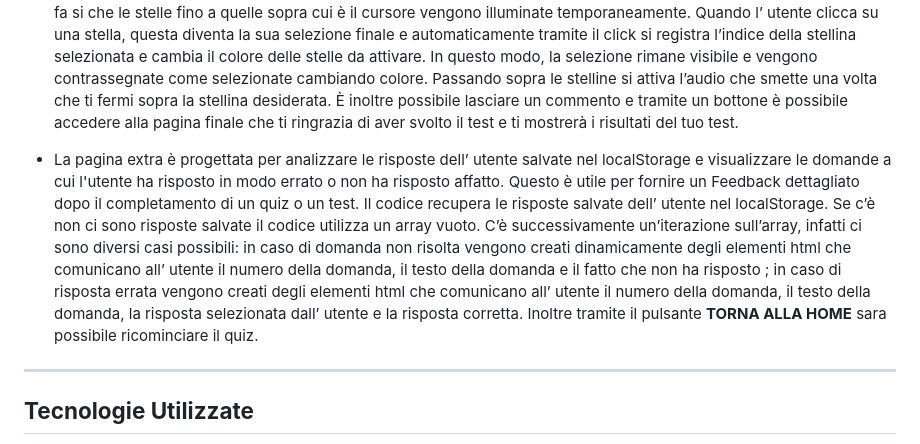
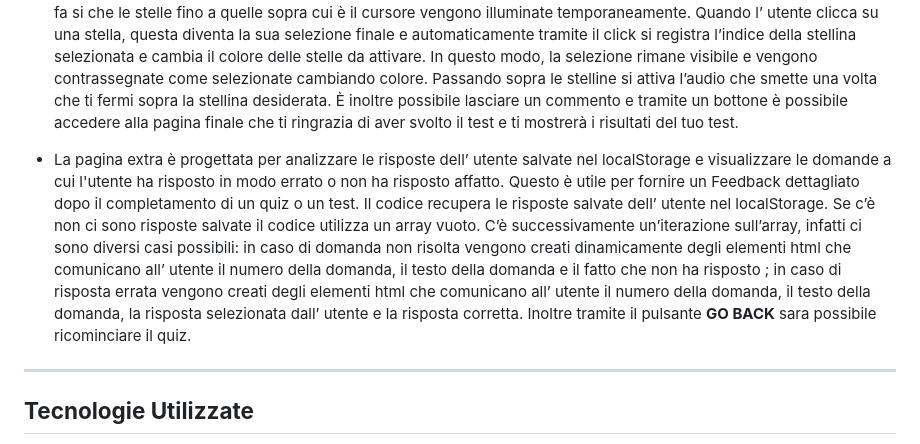
Before and after one commit to DanieleGuicciardi/BuildWeekW3, a Markdown page: README.md, the part around the change. GitHub-like rendering.

```diff
--- a/README.md
+++ b/README.md
@@ -35,7 +35,7 @@ Nella pagina extra, l’utente ha la possibilità di vedere le risposte non date
 
 - La pagina FeedBack tramite un javascript gestisce un sistema di valutazione con stelle interattive. L'utente può passare il mouse sopra le stelle per dare  una valutazione temporanea, cliccare su una stella per selezionarla così da lasciare un feedback definitivo. Quando l’ utente passa il mouse sopra le stelline l’evento viene automaticamente attivato e questo fa si che le stelle fino a quelle sopra cui è il cursore vengono illuminate temporaneamente.  Quando l’ utente clicca su una stella, questa diventa la sua selezione finale e automaticamente tramite il click si registra l’indice della stellina selezionata e cambia il colore delle stelle da attivare. In questo modo, la selezione rimane visibile e vengono contrassegnate come selezionate cambiando colore. Passando sopra le stelline si attiva l’audio che smette una volta che ti fermi sopra la stellina desiderata. È inoltre possibile lasciare un commento e tramite un bottone è possibile accedere alla pagina finale che ti ringrazia di aver svolto il test e ti mostrerà i risultati del tuo test.
 
-- La pagina extra è progettata per analizzare le risposte dell’ utente salvate nel localStorage e visualizzare le domande a cui l'utente ha risposto in modo errato o non ha risposto affatto. Questo è utile per fornire un Feedback dettagliato dopo il completamento di un quiz o un test.  Il codice recupera le risposte salvate dell’ utente nel localStorage. Se c’è non ci sono risposte salvate il codice utilizza un array vuoto. C’è successivamente un’iterazione sull’array, infatti ci sono diversi casi possibili: in caso di domanda non risolta vengono creati dinamicamente degli elementi html che comunicano all’ utente il numero della domanda, il testo della domanda e il fatto che non ha risposto ; in caso di risposta errata vengono creati degli elementi html che comunicano all’ utente il numero della domanda, il testo della domanda, la risposta selezionata dall’ utente e la risposta corretta. Inoltre tramite il pulsante **TORNA ALLA HOME** sara possibile ricominciare il quiz.
+- La pagina extra è progettata per analizzare le risposte dell’ utente salvate nel localStorage e visualizzare le domande a cui l'utente ha risposto in modo errato o non ha risposto affatto. Questo è utile per fornire un Feedback dettagliato dopo il completamento di un quiz o un test.  Il codice recupera le risposte salvate dell’ utente nel localStorage. Se c’è non ci sono risposte salvate il codice utilizza un array vuoto. C’è successivamente un’iterazione sull’array, infatti ci sono diversi casi possibili: in caso di domanda non risolta vengono creati dinamicamente degli elementi html che comunicano all’ utente il numero della domanda, il testo della domanda e il fatto che non ha risposto ; in caso di risposta errata vengono creati degli elementi html che comunicano all’ utente il numero della domanda, il testo della domanda, la risposta selezionata dall’ utente e la risposta corretta. Inoltre tramite il pulsante **GO BACK** sara possibile ricominciare il quiz.
 
 ---
 
```
